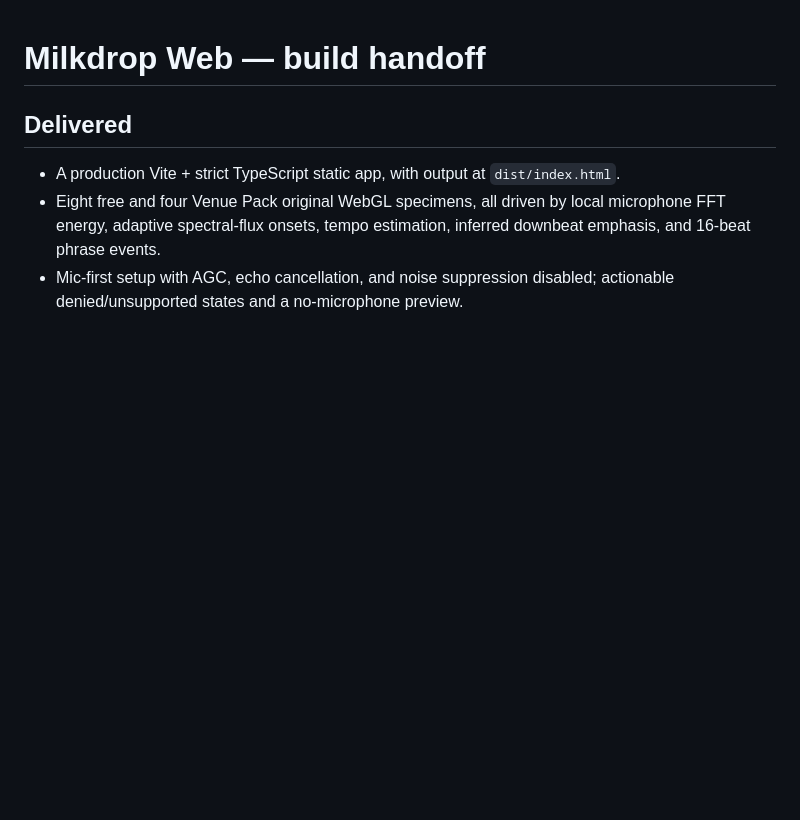
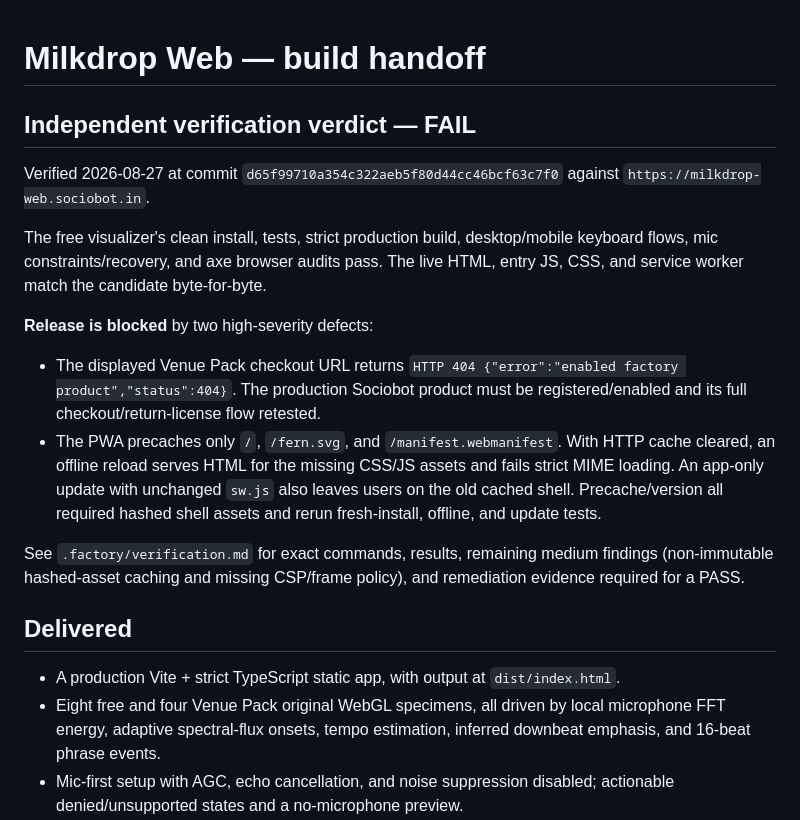
Before and after one commit to B-Divyesh/sf-milkdrop-web, a Markdown page: .factory/handoff.md, the part around the change. Rendered like a GitHub page; blank space fills up the shorter version.

Commit message:
docs: add independent verification report

```diff
--- a/.factory/handoff.md
+++ b/.factory/handoff.md
@@ -1,4 +1,17 @@
 # Milkdrop Web — build handoff
+
+## Independent verification verdict — FAIL
+
+Verified 2026-08-27 at commit `d65f99710a354c322aeb5f80d44cc46bcf63c7f0` against `https://milkdrop-web.sociobot.in`.
+
+The free visualizer's clean install, tests, strict production build, desktop/mobile keyboard flows, mic constraints/recovery, and axe browser audits pass. The live HTML, entry JS, CSS, and service worker match the candidate byte-for-byte.
+
+**Release is blocked** by two high-severity defects:
+
+- The displayed Venue Pack checkout URL returns `HTTP 404 {"error":"enabled factory product","status":404}`. The production Sociobot product must be registered/enabled and its full checkout/return-license flow retested.
+- The PWA precaches only `/`, `/fern.svg`, and `/manifest.webmanifest`. With HTTP cache cleared, an offline reload serves HTML for the missing CSS/JS assets and fails strict MIME loading. An app-only update with unchanged `sw.js` also leaves users on the old cached shell. Precache/version all required hashed shell assets and rerun fresh-install, offline, and update tests.
+
+See `.factory/verification.md` for exact commands, results, remaining medium findings (non-immutable hashed-asset caching and missing CSP/frame policy), and remediation evidence required for a PASS.
 
 ## Delivered
 
```
Also changed, not shown: .factory/verification.md (added, +49 -0 lines).
